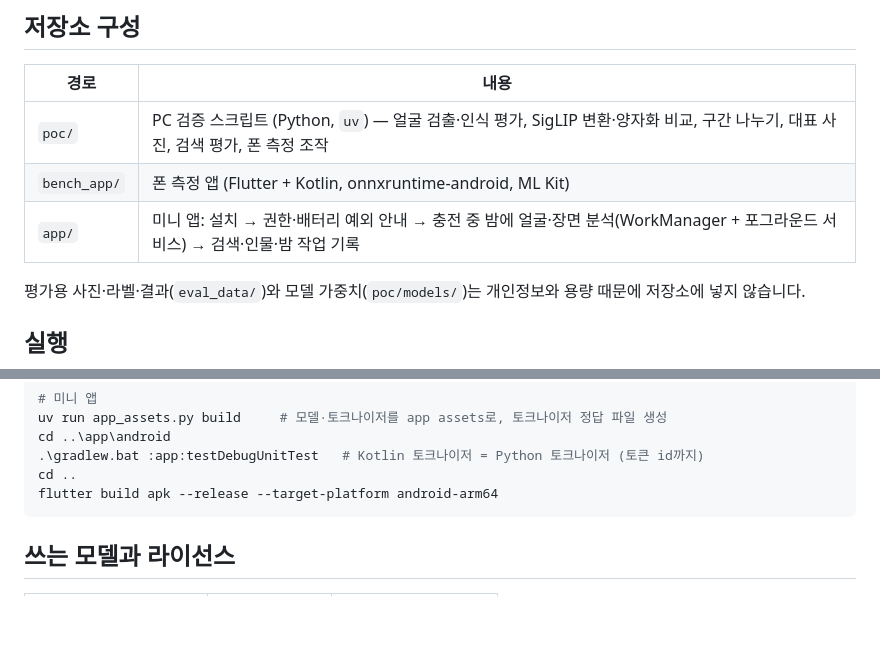
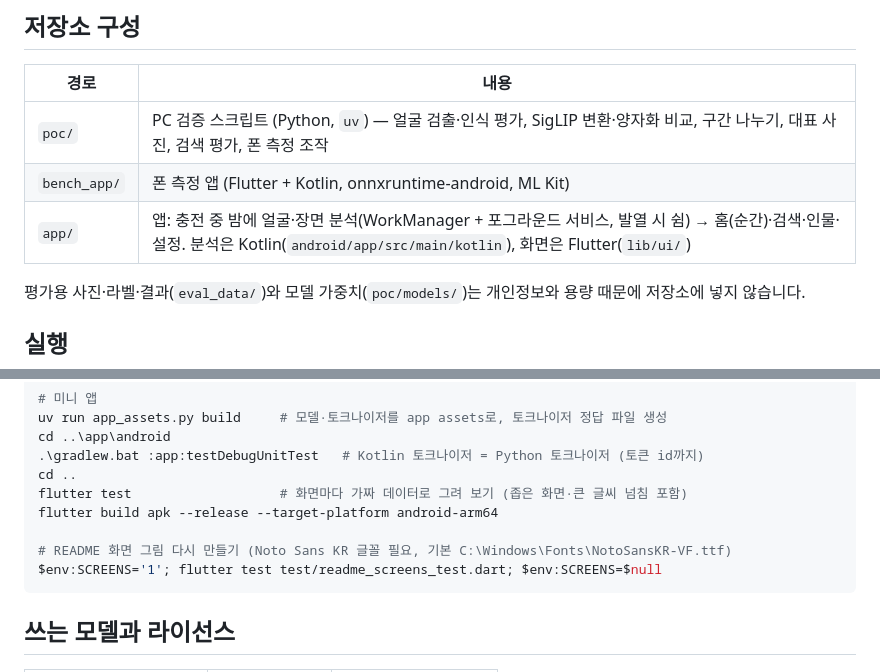
Before and after one commit to reddol18/photo_tracer, a Markdown page: README.md, 2 parts joined by grey strips. GitHub-like rendering; blank space fills up the shorter version.

````diff
--- a/README.md
+++ b/README.md
@@ -28,7 +51,7 @@
 |---|---|
 | `poc/` | PC 검증 스크립트 (Python, `uv`) — 얼굴 검출·인식 평가, SigLIP 변환·양자화 비교, 구간 나누기, 대표 사진, 검색 평가, 폰 측정 조작 |
 | `bench_app/` | 폰 측정 앱 (Flutter + Kotlin, onnxruntime-android, ML Kit) |
-| `app/` | 미니 앱: 설치 → 권한·배터리 예외 안내 → 충전 중 밤에 얼굴·장면 분석(WorkManager + 포그라운드 서비스) → 검색·인물·밤 작업 기록 |
+| `app/` | 앱: 충전 중 밤에 얼굴·장면 분석(WorkManager + 포그라운드 서비스, 발열 시 쉼) → 홈(순간)·검색·인물·설정. 분석은 Kotlin(`android/app/src/main/kotlin`), 화면은 Flutter(`lib/ui/`) |
 
 평가용 사진·라벨·결과(`eval_data/`)와 모델 가중치(`poc/models/`)는 개인정보와 용량 때문에 저장소에 넣지 않습니다.
 
@@ -46,7 +69,11 @@ uv run app_assets.py build     # 모델·토크나이저를 app assets로, 토
 cd ..\app\android
 .\gradlew.bat :app:testDebugUnitTest   # Kotlin 토크나이저 = Python 토크나이저 (토큰 id까지)
 cd ..
+flutter test                   # 화면마다 가짜 데이터로 그려 보기 (좁은 화면·큰 글씨 넘침 포함)
 flutter build apk --release --target-platform android-arm64
+
+# README 화면 그림 다시 만들기 (Noto Sans KR 글꼴 필요, 기본 C:\Windows\Fonts\NotoSansKR-VF.ttf)
+$env:SCREENS='1'; flutter test test/readme_screens_test.dart; $env:SCREENS=$null
 ```
 
 ## 쓰는 모델과 라이선스
````
Also changed, not shown: other parts of README.md (+25 -2 lines), docs/screens/home.png (added), docs/screens/night.png (added), docs/screens/onboarding.png (added), docs/screens/people.png (added), docs/screens/search.png (added), docs/screens/settings.png (added), 3 other files.
